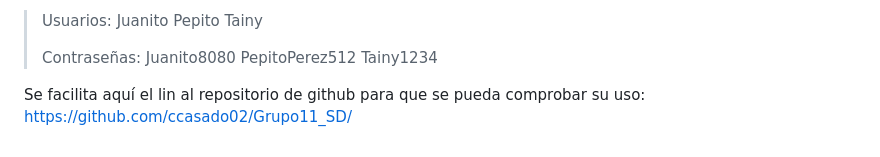
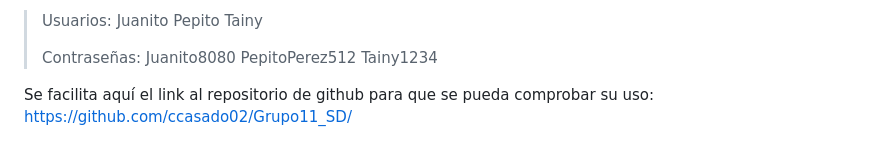
Before and after one commit to ccasado02/Grupo11_SD, a Markdown page: README.md, the part around the change. GitHub-like rendering.

```diff
--- a/README.md
+++ b/README.md
@@ -66,4 +66,4 @@ Para facilitar las pruebas con la página, se han creado una buena base de 24 be
 >
 >Contraseñas: Juanito8080  PepitoPerez512  Tainy1234
 
-Se facilita aquí el lin al repositorio de github para que se pueda comprobar su uso: https://github.com/ccasado02/Grupo11_SD/
+Se facilita aquí el link al repositorio de github para que se pueda comprobar su uso: https://github.com/ccasado02/Grupo11_SD/
```
